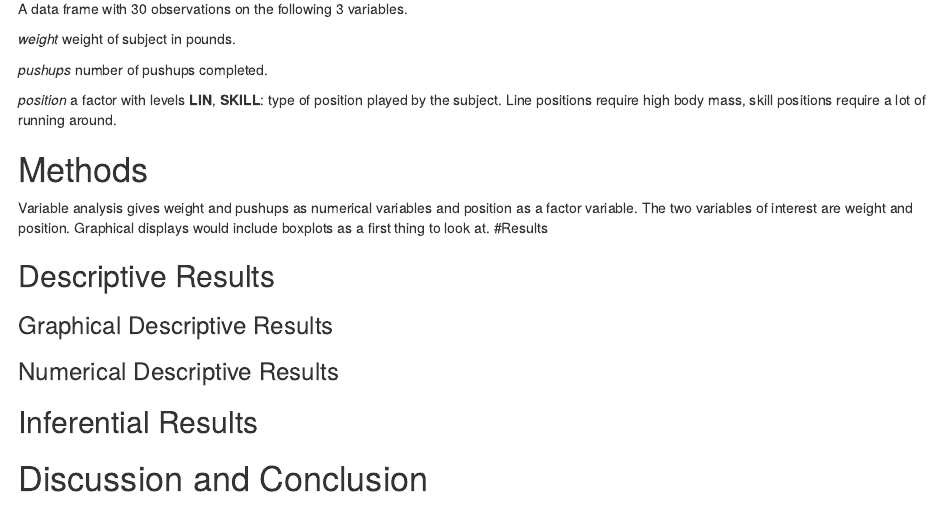
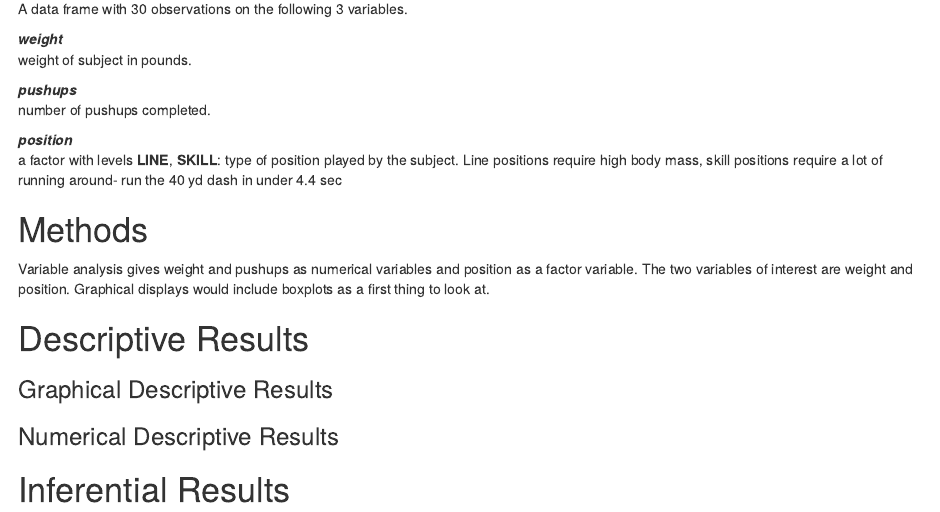
Before and after one commit to yasheika1123/pushups, an R Markdown document (pushupsProblem.rmd): the page in a window 1100 px wide, from 550 px down. Rendered offline with R 4.5, knitr and Pandoc, with nearby package versions; some code elsewhere in the file could not run offline.

Commit message:
better documentation

```diff
--- a/pushupsProblem.rmd
+++ b/pushupsProblem.rmd
@@ -40,25 +40,26 @@ Two football players at GC asked their team-mates to do as many pushups as they
 
 A data frame with 30 observations on the following 3 variables.
 
-_weight_
+**_weight_**
 weight of subject in pounds.
 
-_pushups_
+**_pushups_**
 number of pushups completed.
 
-_position_
-a factor with levels **LIN**, **SKILL**: type of position played by the subject. Line positions require high body mass, skill positions require a lot of running around.
+**_position_**
+a factor with levels **LINE**, **SKILL**: type of position played by the subject. Line positions require high body mass, skill positions require a lot of running around- run the 40 yd dash in under 4.4 sec
 
 # Methods
 
 <!--Decide on your methods:  use "variable analysis" or other appropriate descriptors.  Make sure to choose at least one graphical method and at least one numerical method. -->
 
 Variable analysis gives weight and pushups as numerical variables and position as a factor variable.  The two variables of interest are weight and position. Graphical displays would include boxplots as a first thing to look at.
-#Results
+
+# Descriptive Results
 
 <!--Divide this section into two sub-sections:  One for your descriptive  results and one for your inferential results.!-->
 
-## Descriptive Results
+
 
 ### Graphical Descriptive Results
 
@@ -82,7 +83,7 @@ Typically look at boxplots when considering numerical vs categorical data. Inser
 
 
 
-## Inferential Results
+# Inferential Results
 
 <!--State hypothesis clearly.  Make sure your discussion of the inferential test covers all the aspects that the test output produces, such as test statistic, p-value etc.  Make a decision about the null hypothesis, explain the assumptions on which the selected test/procedure was based, and why the chosen procedure satisfys the assumptions and is appropriate to answer the research question -->
 
```
